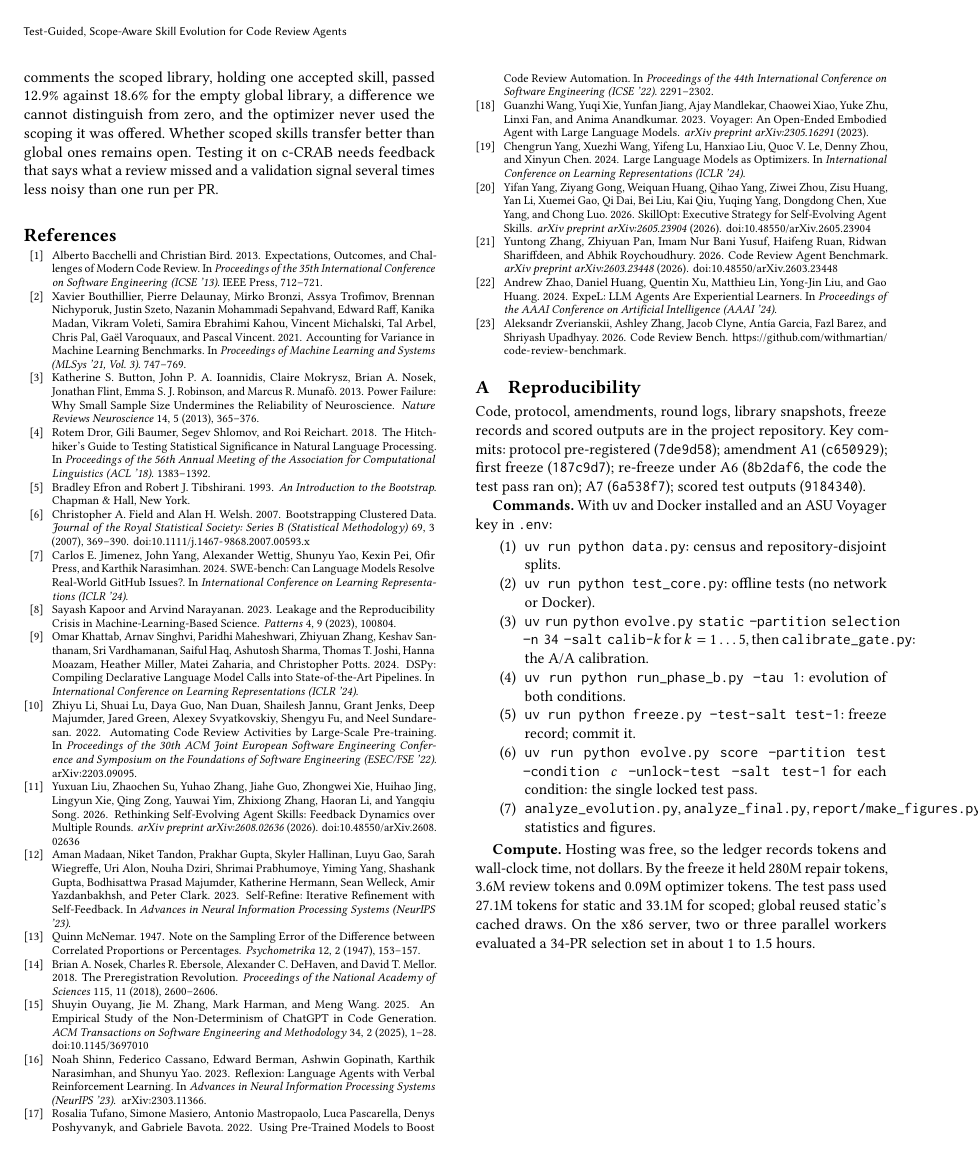
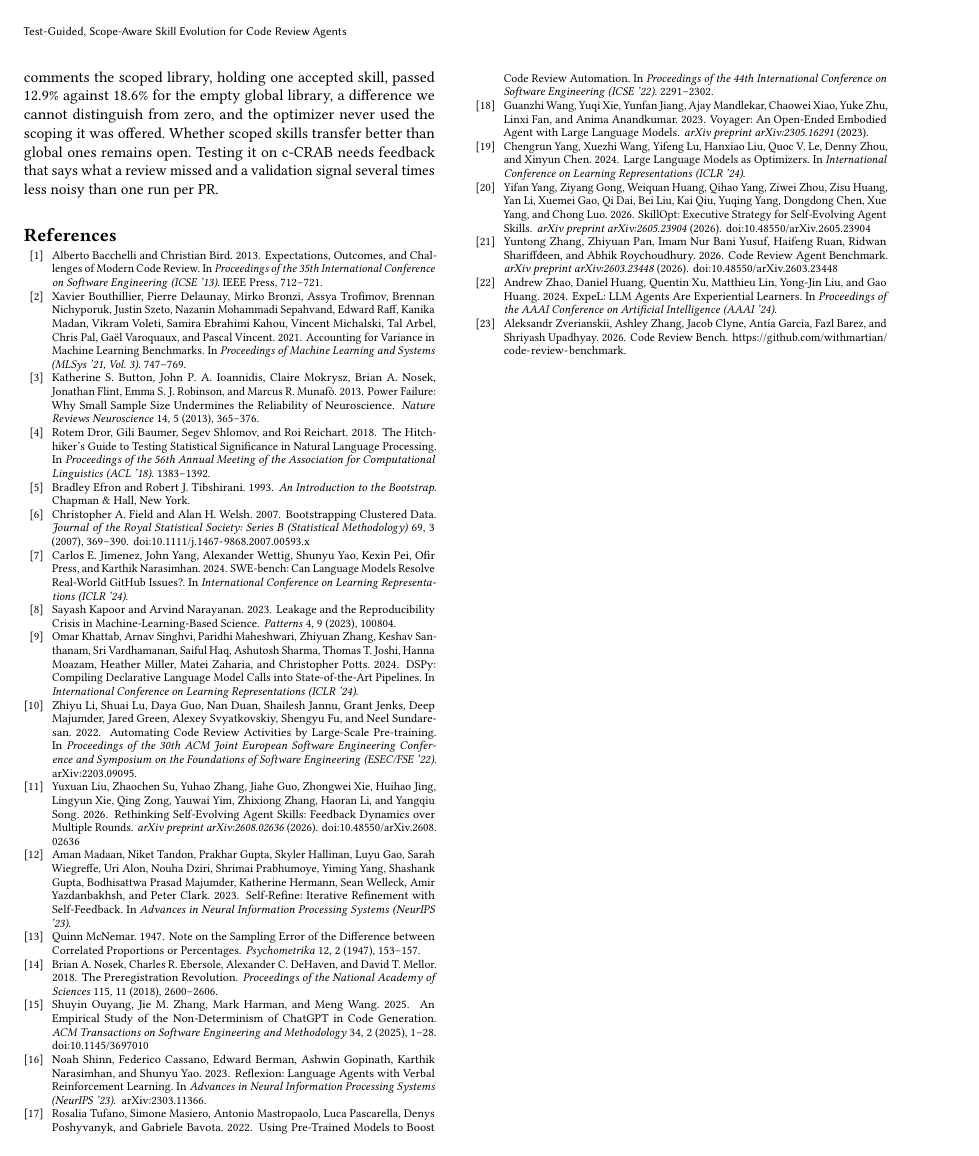
Before and after one commit to SachinVenugopalan30/scoped-skill-evolution, a LaTeX paper (report/latex/main.tex): page 7 of 7. Compiled offline with pdfLaTeX.

Commit message:
Remove reproducibility appendix from the final report
Co-Authored-By: Claude Opus 5.5 <noreply@anthropic.com>

```diff
--- a/report/latex/main.tex
+++ b/report/latex/main.tex
@@ -311,21 +311,4 @@ We built a test-guided skill evolution pipeline for code review agents, with rep
 \bibliographystyle{ACM-Reference-Format}
 \bibliography{references}
 
-\appendix
-\section{Reproducibility}
-Code, protocol, amendments, round logs, library snapshots, freeze records and scored outputs are in the project repository. Key commits: protocol pre-registered (\texttt{7de9d58}); amendment A1 (\texttt{c650929}); first freeze (\texttt{187c9d7}); re-freeze under A6 (\texttt{8b2daf6}, the code the test pass ran on); A7 (\texttt{6a538f7}); scored test outputs (\texttt{9184340}).
-
-\textbf{Commands.} With \texttt{uv} and Docker installed and an ASU Voyager key in \texttt{.env}:
-\begin{enumerate}
-\item \texttt{uv run python data.py}: census and repository-disjoint splits.
-\item \texttt{uv run python test\_core.py}: offline tests (no network or Docker).
-\item \texttt{uv run python evolve.py static --partition selection --n 34 --salt calib-$k$} for $k=1\ldots5$, then \texttt{calibrate\_gate.py}: the A/A calibration.
-\item \texttt{uv run python run\_phase\_b.py --tau 1}: evolution of both conditions.
-\item \texttt{uv run python freeze.py --test-salt test-1}: freeze record; commit it.
-\item \texttt{uv run python evolve.py score --partition test --condition $c$ --unlock-test --salt test-1} for each condition: the single locked test pass.
-\item \texttt{analyze\_evolution.py}, \texttt{analyze\_final.py}, \texttt{report/make\_figures.py}: statistics and figures.
-\end{enumerate}
-
-\textbf{Compute.} Hosting was free, so the ledger records tokens and wall-clock time, not dollars. By the freeze it held 280M repair tokens, 3.6M review tokens and 0.09M optimizer tokens. The test pass used 27.1M tokens for static and 33.1M for scoped; global reused static's cached draws. On the x86 server, two or three parallel workers evaluated a 34-PR selection set in about 1 to 1.5 hours.
-
 \end{document}
```
Also changed, not shown: 1 other file.
